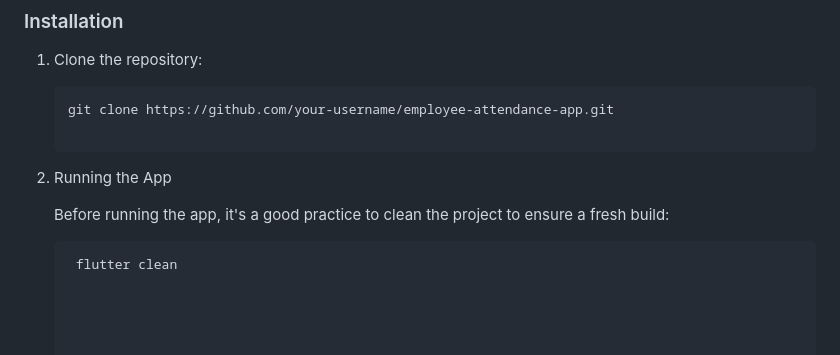
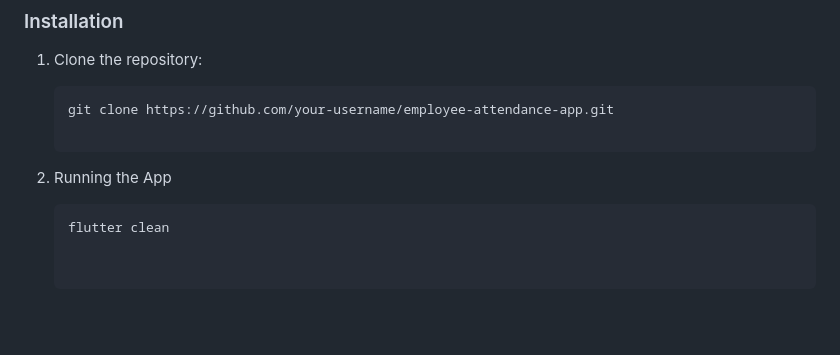
Before and after one commit to ajsb85/footpattern.ai, a Markdown page: app/README.md, the part around the change. Drawn GitHub-style; blank space fills up the shorter version.

````diff
--- a/app/README.md
+++ b/app/README.md
@@ -67,6 +67,5 @@ Follow these steps to run the application locally on your machine.
 
 2. Running the App
 
-   Before running the app, it's a good practice to clean the project to ensure a fresh build:
     ```bash
-     flutter clean
+    flutter clean
````
